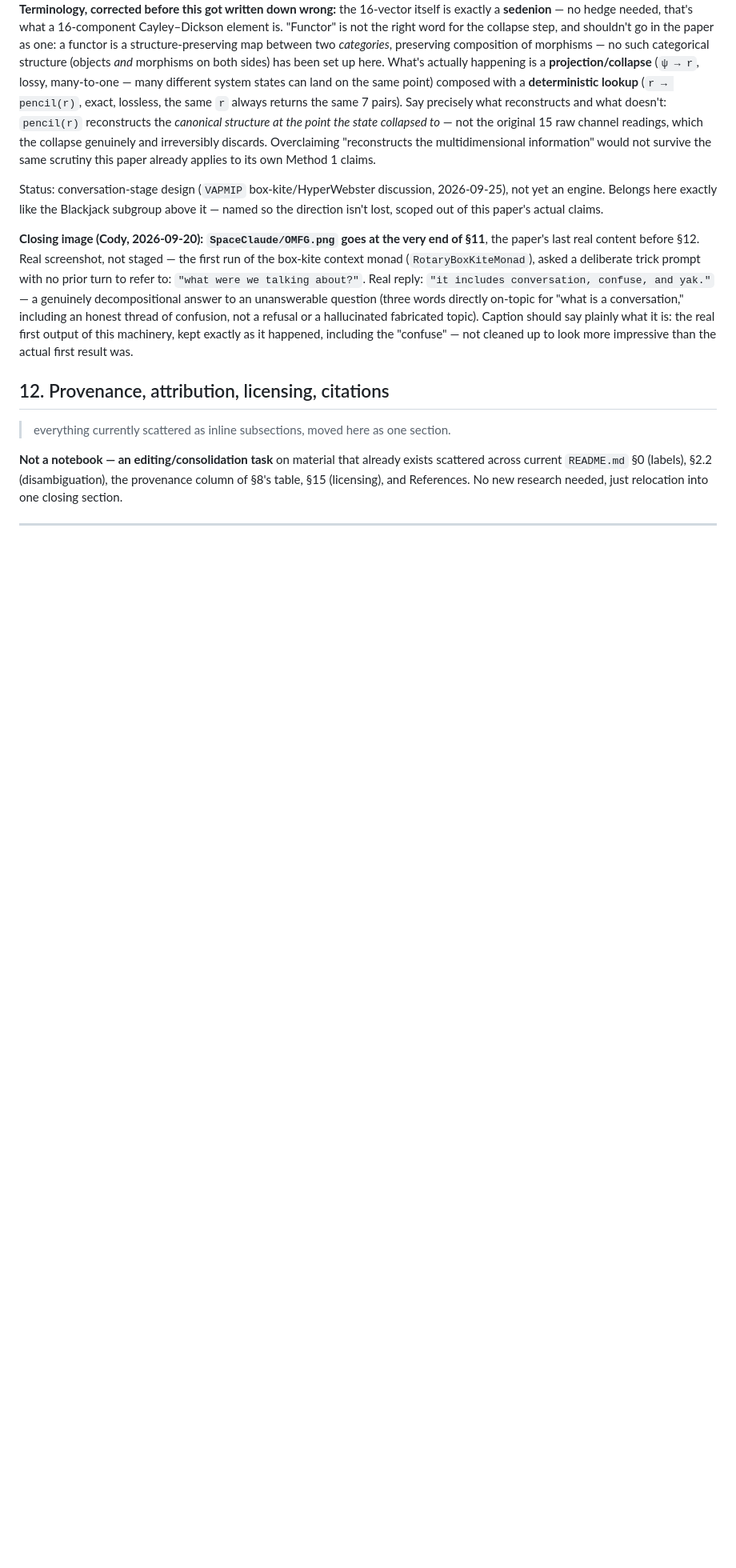
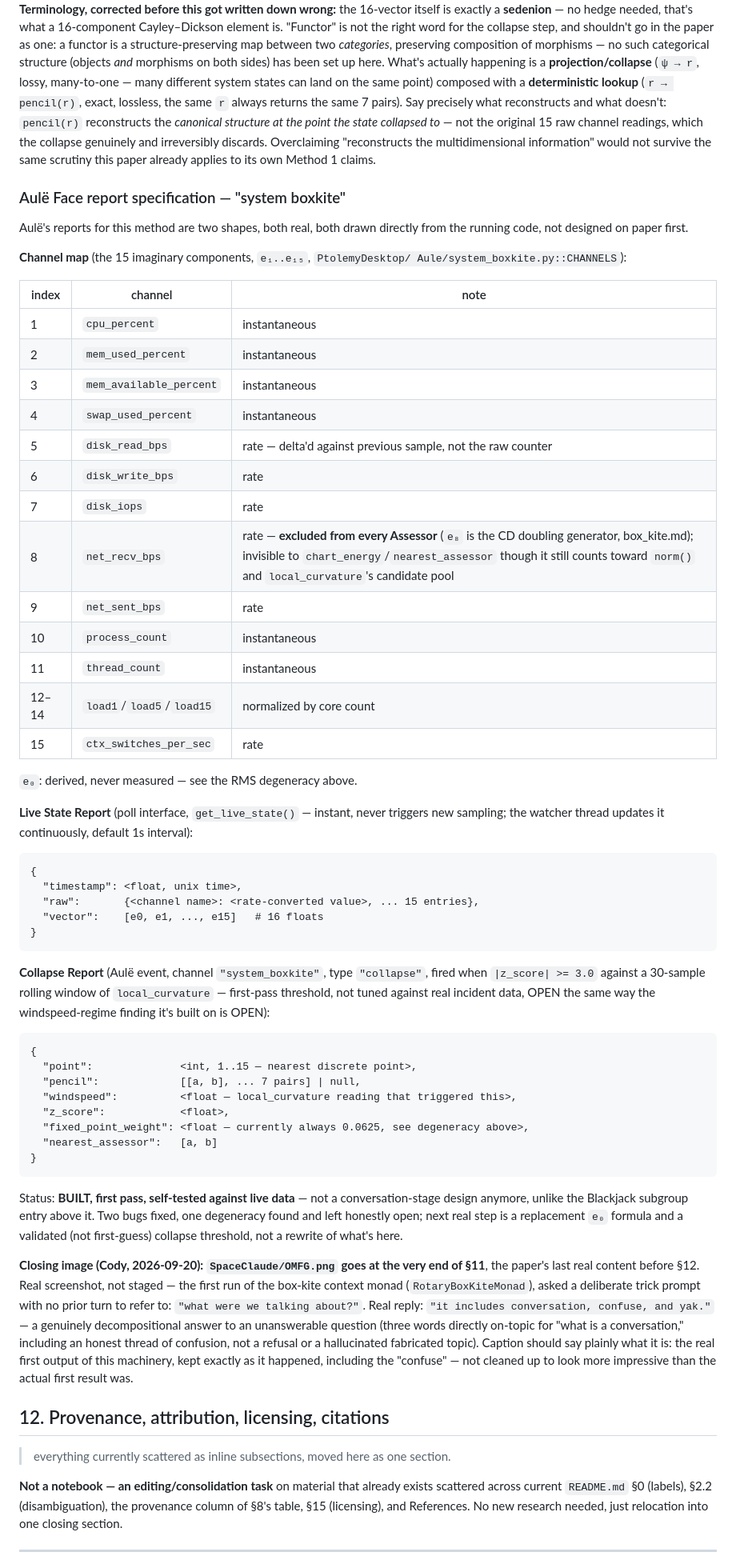
Before and after one commit to michaelrendier/FourthAgePapers, a Markdown page: ScalarContextPropagation/NOTEBOOK_PAPER_PLAN.md, the part around one of its changes. Shown at 80% size. GitHub-like rendering; blank space fills up the shorter version.

Commit message:
Method 2 is BUILT (first pass): Aule report spec, two bugs fixed, one degeneracy left open
system_boxkite.py exists and ran against live data. Documents the channel
map, the Live State Report and Collapse Report shapes, the counter-vs-rate
bug and the reference-scale saturation bug (both caught by running it, both
fixed), and the fixed_point_weight ≡ 1/16 algebraic degeneracy from the
first-pass RMS e0 formula (found, not fixed -- left open honestly).

Co-Authored-By: Claude Sonnet 5 <noreply@anthropic.com>

```diff
--- a/ScalarContextPropagation/NOTEBOOK_PAPER_PLAN.md
+++ b/ScalarContextPropagation/NOTEBOOK_PAPER_PLAN.md
@@ -473,10 +482,62 @@ collapse genuinely and irreversibly discards. Overclaiming "reconstructs
 the multidimensional information" would not survive the same scrutiny
 this paper already applies to its own Method 1 claims.
 
-Status: conversation-stage design (`VAPMIP` box-kite/HyperWebster
-discussion, 2026-09-25), not yet an engine. Belongs here exactly like the
-Blackjack subgroup above it — named so the direction isn't lost, scoped
-out of this paper's actual claims.
+### Aulë Face report specification — "system boxkite"
+
+Aulë's reports for this method are two shapes, both real, both drawn
+directly from the running code, not designed on paper first.
+
+**Channel map** (the 15 imaginary components, `e₁..e₁₅`, `PtolemyDesktop/
+Aule/system_boxkite.py::CHANNELS`):
+
+| index | channel | note |
+|---|---|---|
+| 1 | `cpu_percent` | instantaneous |
+| 2 | `mem_used_percent` | instantaneous |
+| 3 | `mem_available_percent` | instantaneous |
+| 4 | `swap_used_percent` | instantaneous |
+| 5 | `disk_read_bps` | rate — delta'd against previous sample, not the raw counter |
+| 6 | `disk_write_bps` | rate |
+| 7 | `disk_iops` | rate |
+| 8 | `net_recv_bps` | rate — **excluded from every Assessor** (`e₈` is the CD doubling generator, box_kite.md); invisible to `chart_energy`/`nearest_assessor` though it still counts toward `norm()` and `local_curvature`'s candidate pool |
+| 9 | `net_sent_bps` | rate |
+| 10 | `process_count` | instantaneous |
+| 11 | `thread_count` | instantaneous |
+| 12–14 | `load1`/`load5`/`load15` | normalized by core count |
+| 15 | `ctx_switches_per_sec` | rate |
+
+`e₀`: derived, never measured — see the RMS degeneracy above.
+
+**Live State Report** (poll interface, `get_live_state()` — instant,
+never triggers new sampling; the watcher thread updates it continuously,
+default 1s interval):
+
+    {
+      "timestamp": <float, unix time>,
+      "raw":       {<channel name>: <rate-converted value>, ... 15 entries},
+      "vector":    [e0, e1, ..., e15]   # 16 floats
+    }
+
+**Collapse Report** (Aulë event, channel `"system_boxkite"`, type
+`"collapse"`, fired when `|z_score| >= 3.0` against a 30-sample rolling
+window of `local_curvature` — first-pass threshold, not tuned against
+real incident data, OPEN the same way the windspeed-regime finding it's
+built on is OPEN):
+
+    {
+      "point":              <int, 1..15 — nearest discrete point>,
+      "pencil":             [[a, b], ... 7 pairs] | null,
+      "windspeed":          <float — local_curvature reading that triggered this>,
+      "z_score":            <float>,
+      "fixed_point_weight": <float — currently always 0.0625, see degeneracy above>,
+      "nearest_assessor":   [a, b]
+    }
+
+Status: **BUILT, first pass, self-tested against live data** — not a
+conversation-stage design anymore, unlike the Blackjack subgroup entry
+above it. Two bugs fixed, one degeneracy found and left honestly open;
+next real step is a replacement `e₀` formula and a validated (not
+first-guess) collapse threshold, not a rewrite of what's here.
 
 **Closing image (Cody, 2026-09-20): `SpaceClaude/OMFG.png` goes at the
 very end of §11**, the paper's last real content before §12. Real
```
Also changed, not shown: other parts of ScalarContextPropagation/NOTEBOOK_PAPER_PLAN.md (+13 -4 lines).
